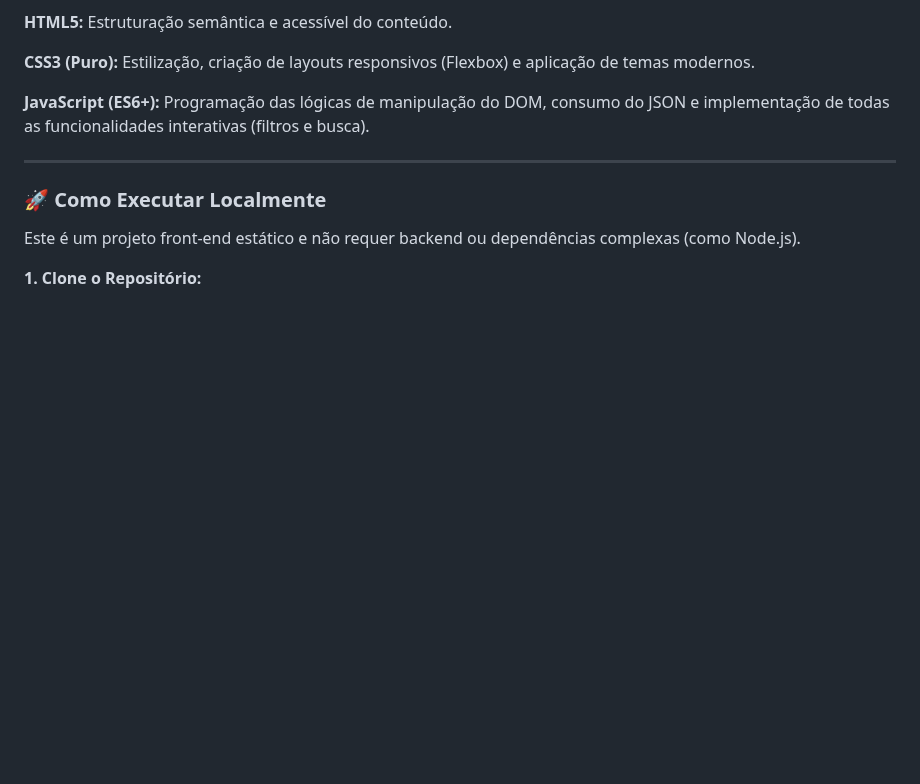
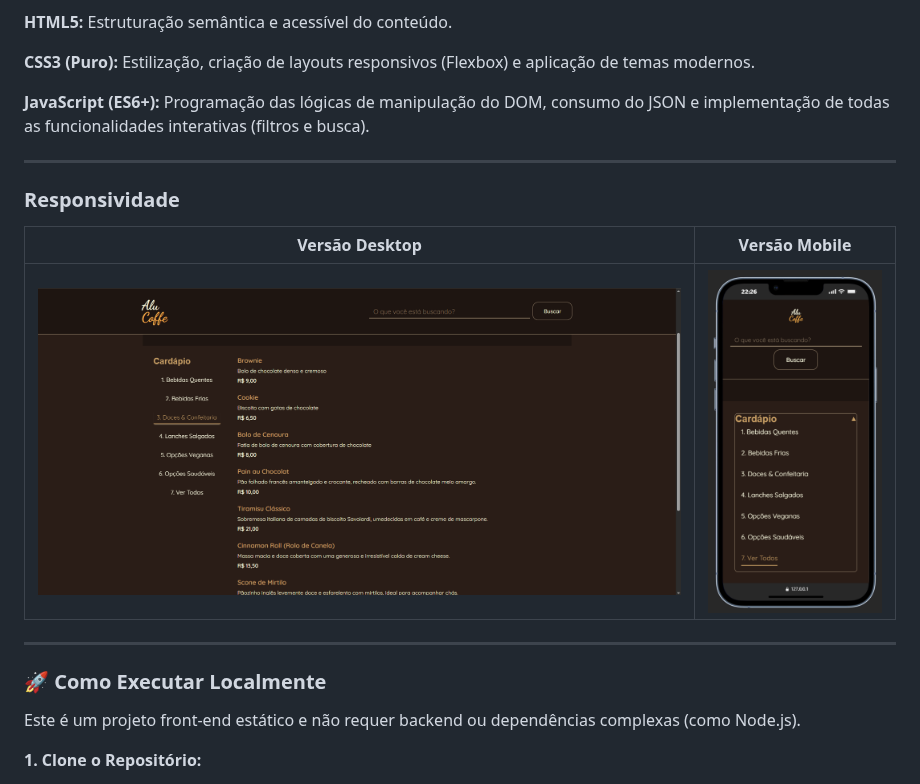
Before and after one commit to LucasAlmeidaBr97/AluCoffe, a Markdown page: README.md, the part around the change. Drawn GitHub-style; blank space fills up the shorter version.

```diff
--- a/README.md
+++ b/README.md
@@ -63,6 +63,14 @@ Este projeto foi construído com uma stack puramente front-end, focada em perfor
 
 ---
 
+### Responsividade
+| Versão Desktop | Versão Mobile |
+|----------------|----------------|
+| ![](./assets/filtro-screenshot.png) | ![](./assets/filtro-mobile-screenshot.png) |
+
+
+---
+
 ### 🚀 Como Executar Localmente
 
 Este é um projeto front-end estático e não requer backend ou dependências complexas (como Node.js).
```
